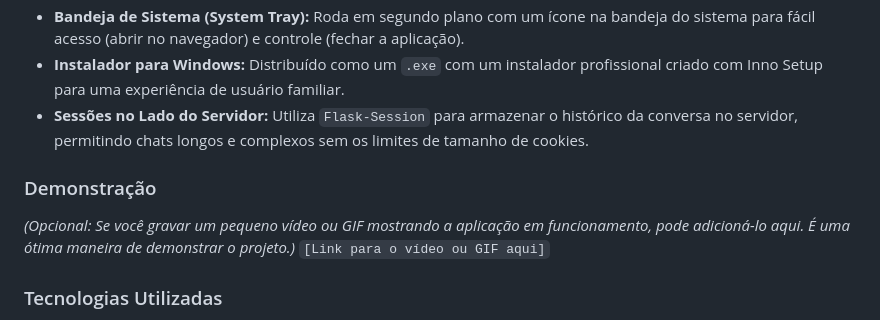
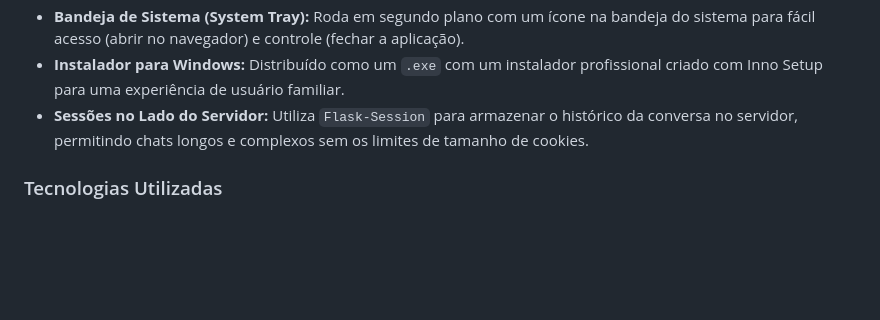
Before and after one commit to fnc245/Curriculo-Facil-App, a Markdown page: README.md, the part around the change. Rendered like a GitHub page; blank space fills up the shorter version.

```diff
--- a/README.md
+++ b/README.md
@@ -34,10 +34,6 @@ Este projeto foi desenvolvido com uma arquitetura modular em Python, utilizando
 - **Bandeja de Sistema (System Tray):** Roda em segundo plano com um ícone na bandeja do sistema para fácil acesso (abrir no navegador) e controle (fechar a aplicação).
 - **Instalador para Windows:** Distribuído como um `.exe` com um instalador profissional criado com Inno Setup para uma experiência de usuário familiar.
 - **Sessões no Lado do Servidor:** Utiliza `Flask-Session` para armazenar o histórico da conversa no servidor, permitindo chats longos e complexos sem os limites de tamanho de cookies.
-
-### Demonstração
-*(Opcional: Se você gravar um pequeno vídeo ou GIF mostrando a aplicação em funcionamento, pode adicioná-lo aqui. É uma ótima maneira de demonstrar o projeto.)*
-`[Link para o vídeo ou GIF aqui]`
 
 ### Tecnologias Utilizadas
 - **Backend:** Python, Flask, Flask-Session
```
